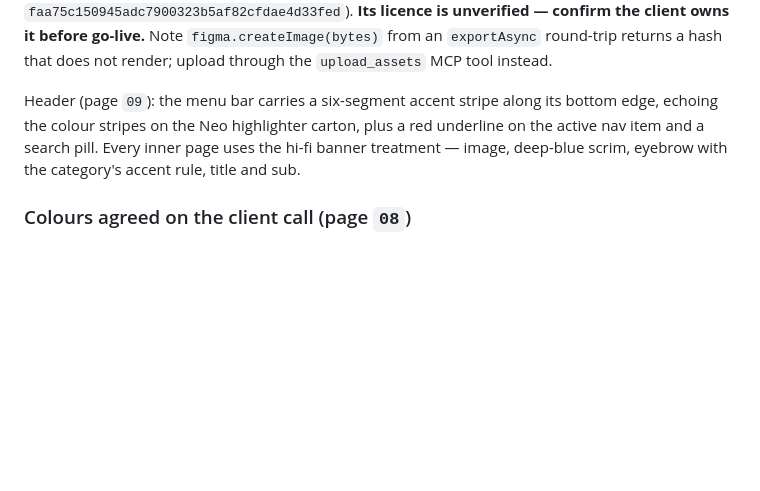
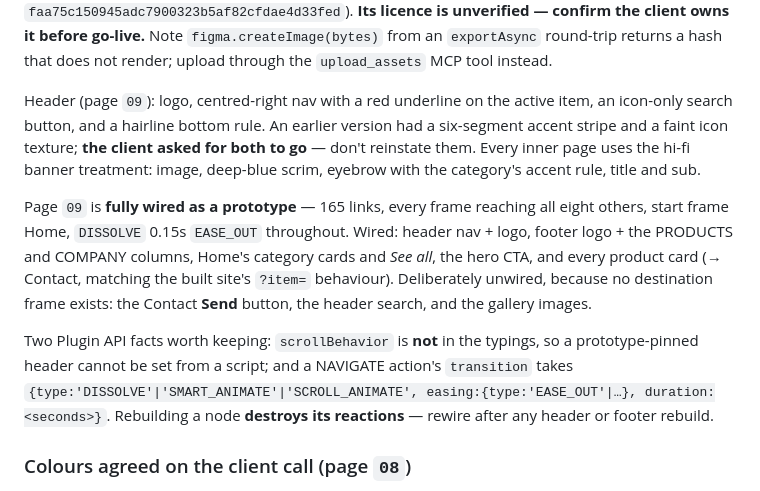
Before and after one commit to klayko-studio/gradebd.com, a Markdown page: CLAUDE.md, the part around the change. Rendered like a GitHub page; blank space fills up the shorter version.

Commit message:
Record the wired prototype and header revisions on page 09
Page 09 is now fully click-through: 165 links, every frame reachable, dissolve
transitions throughout. Notes what is deliberately unwired and why, that the
client had the accent stripe and header texture removed, and that rebuilding a
node destroys its reactions.

Co-Authored-By: Claude Opus 5 (1M context) <noreply@anthropic.com>

```diff
--- a/CLAUDE.md
+++ b/CLAUDE.md
@@ -118,10 +118,21 @@ rasterising, yields the transparent artwork used in Home's "Brand band" (Figma i
 before go-live.** Note `figma.createImage(bytes)` from an `exportAsync` round-trip returns a hash that
 does not render; upload through the `upload_assets` MCP tool instead.
 
-Header (page `09`): the menu bar carries a six-segment accent stripe along its bottom edge, echoing the
-colour stripes on the Neo highlighter carton, plus a red underline on the active nav item and a search
-pill. Every inner page uses the hi-fi banner treatment — image, deep-blue scrim, eyebrow with the
-category's accent rule, title and sub.
+Header (page `09`): logo, centred-right nav with a red underline on the active item, an icon-only search
+button, and a hairline bottom rule. An earlier version had a six-segment accent stripe and a faint icon
+texture; **the client asked for both to go** — don't reinstate them. Every inner page uses the hi-fi
+banner treatment: image, deep-blue scrim, eyebrow with the category's accent rule, title and sub.
+
+Page `09` is **fully wired as a prototype** — 165 links, every frame reaching all eight others, start
+frame Home, `DISSOLVE` 0.15s `EASE_OUT` throughout. Wired: header nav + logo, footer logo + the
+PRODUCTS and COMPANY columns, Home's category cards and *See all*, the hero CTA, and every product card
+(→ Contact, matching the built site's `?item=` behaviour). Deliberately unwired, because no destination
+frame exists: the Contact **Send** button, the header search, and the gallery images.
+
+Two Plugin API facts worth keeping: `scrollBehavior` is **not** in the typings, so a prototype-pinned
+header cannot be set from a script; and a NAVIGATE action's `transition` takes
+`{type:'DISSOLVE'|'SMART_ANIMATE'|'SCROLL_ANIMATE', easing:{type:'EASE_OUT'|…}, duration:<seconds>}`.
+Rebuilding a node **destroys its reactions** — rewire after any header or footer rebuild.
 
 ### Colours agreed on the client call (page `08`)
 
```
